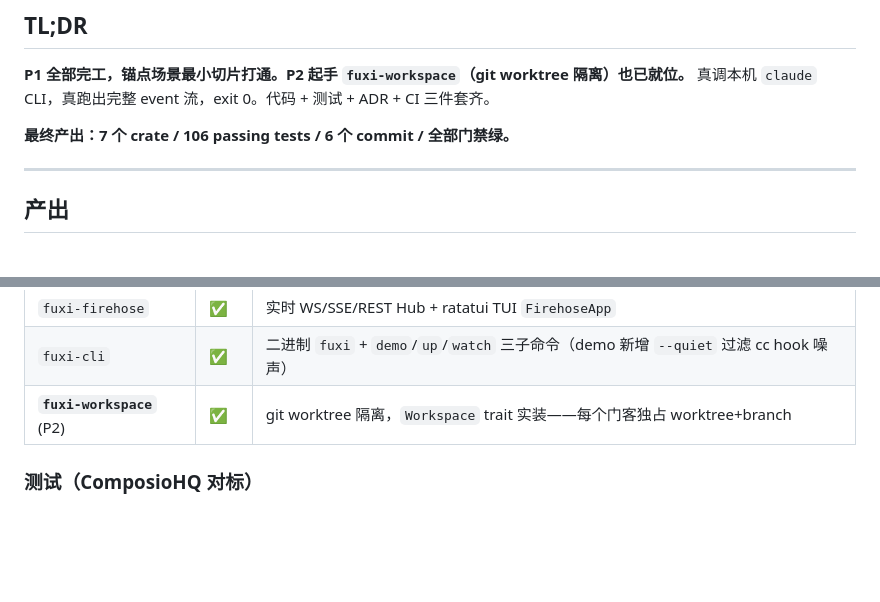
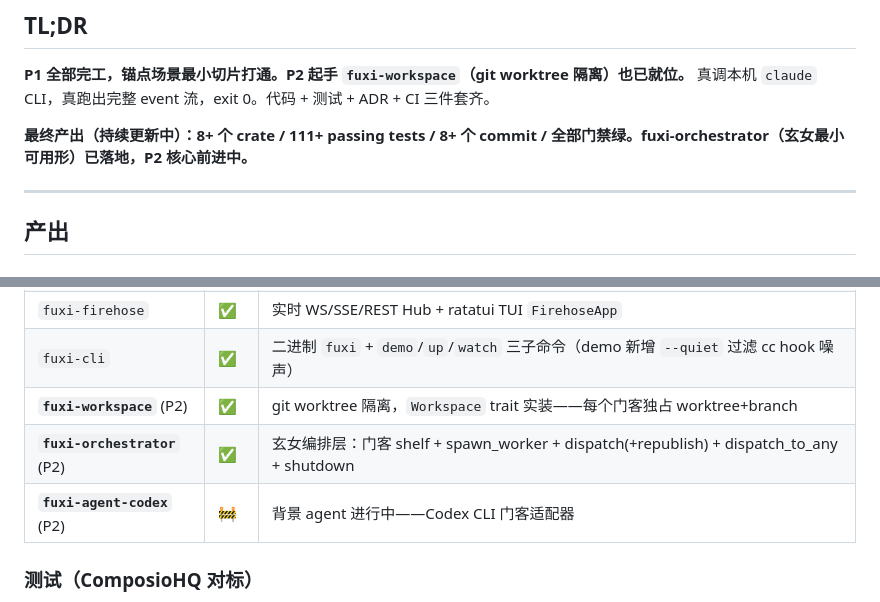
Before and after one commit to Daily-AC/fuxi, a Markdown page: OVERNIGHT-2026-04-19.md, 2 parts joined by grey strips. GitHub-like rendering; blank space fills up the shorter version.

Commit message:
docs(overnight): 同步 orchestrator 完成 + codex 进行中

```diff
--- a/OVERNIGHT-2026-04-19.md
+++ b/OVERNIGHT-2026-04-19.md
@@ -6,7 +6,7 @@
 
 **P1 全部完工，锚点场景最小切片打通。P2 起手 `fuxi-workspace`（git worktree 隔离）也已就位。** 真调本机 `claude` CLI，真跑出完整 event 流，exit 0。代码 + 测试 + ADR + CI 三件套齐。
 
-**最终产出：7 个 crate / 106 passing tests / 6 个 commit / 全部门禁绿。**
+**最终产出（持续更新中）：8+ 个 crate / 111+ passing tests / 8+ 个 commit / 全部门禁绿。fuxi-orchestrator（玄女最小可用形）已落地，P2 核心前进中。**
 
 ---
 
@@ -23,6 +23,8 @@
 | `fuxi-firehose` | ✅ | 实时 WS/SSE/REST Hub + ratatui TUI `FirehoseApp` |
 | `fuxi-cli` | ✅ | 二进制 `fuxi` + `demo`/`up`/`watch` 三子命令（demo 新增 `--quiet` 过滤 cc hook 噪声） |
 | **`fuxi-workspace`** (P2) | ✅ | git worktree 隔离，`Workspace` trait 实装——每个门客独占 worktree+branch |
+| **`fuxi-orchestrator`** (P2) | ✅ | 玄女编排层：门客 shelf + spawn_worker + dispatch(+republish) + dispatch_to_any + shutdown |
+| **`fuxi-agent-codex`** (P2) | 🚧 | 背景 agent 进行中——Codex CLI 门客适配器 |
 
 ### 测试（ComposioHQ 对标）
 
```
